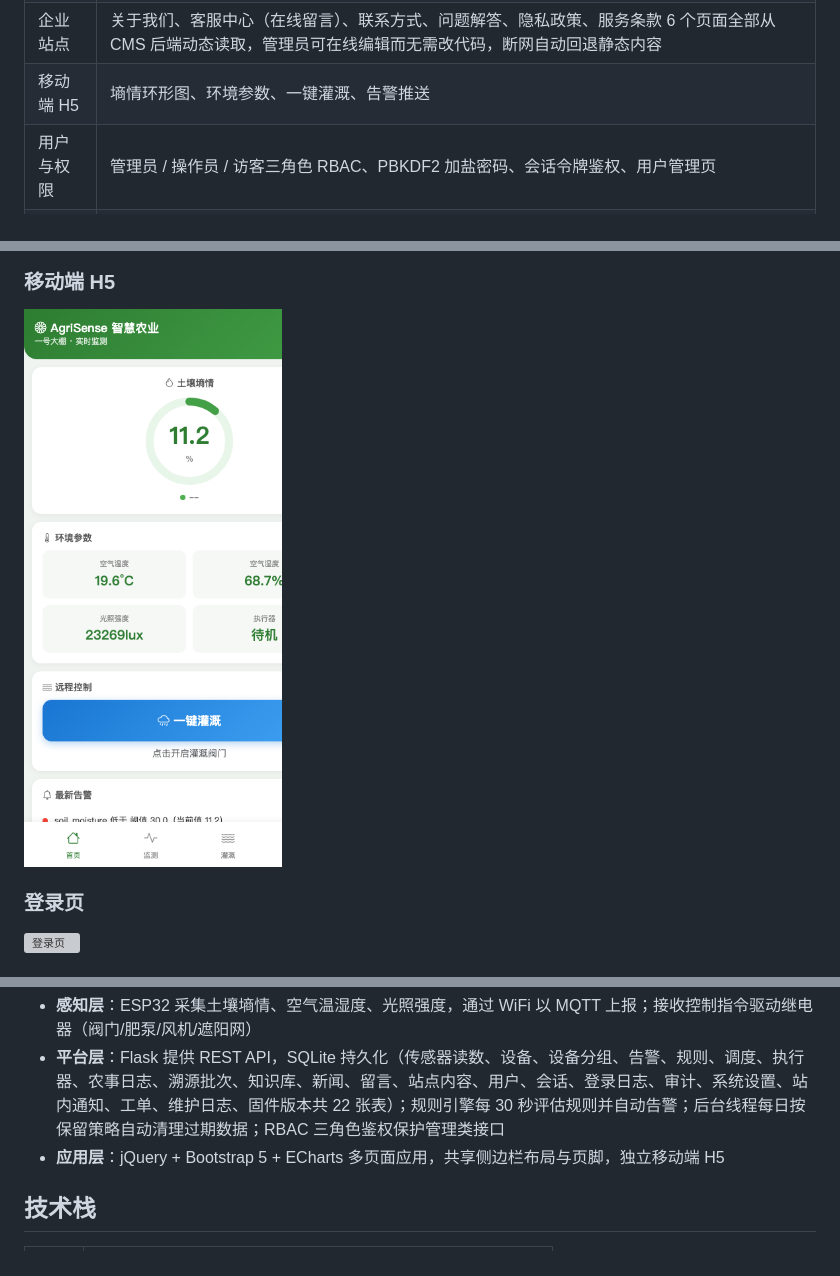
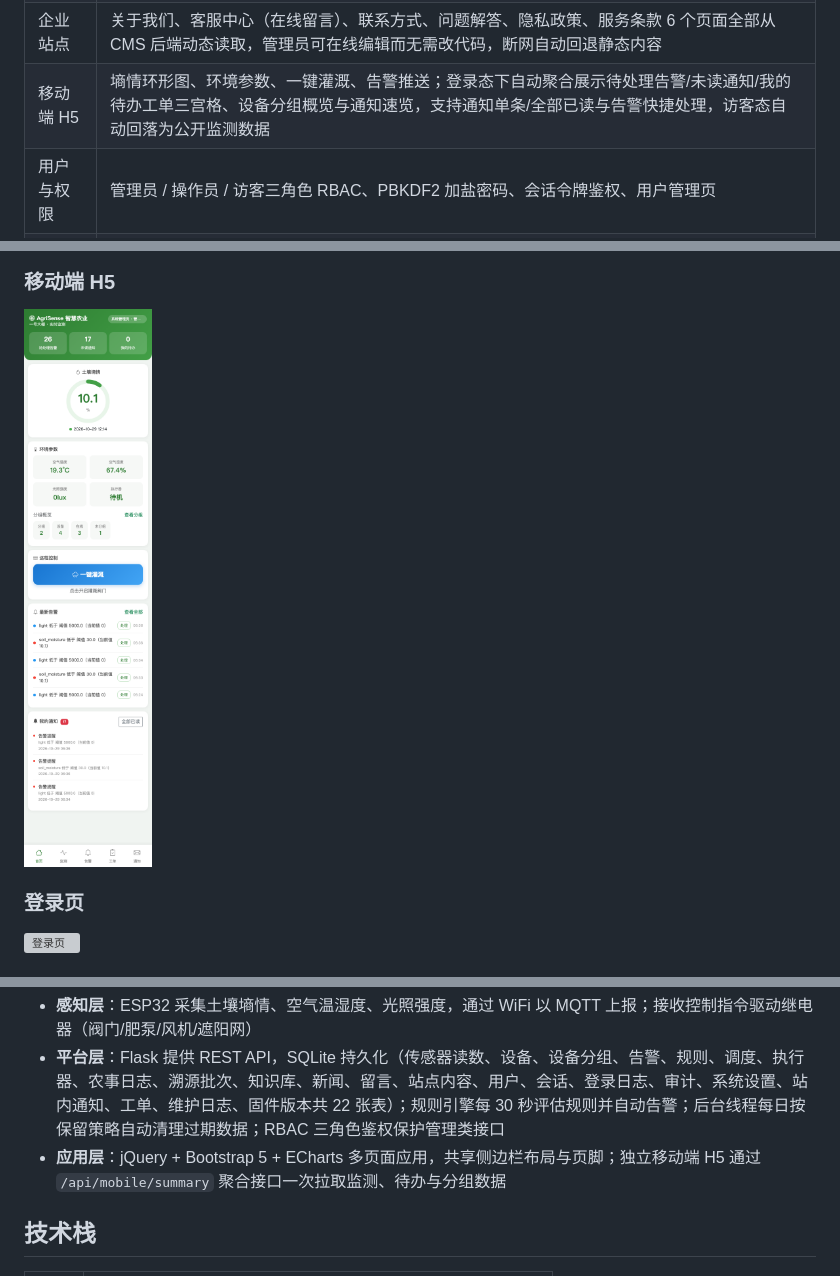
Before and after one commit to platojobs/AgriSence, a Markdown page: README.md, 3 parts joined by grey strips. GitHub-like rendering; pictures changed too: docs/screenshots/mobile.png; grey boxes are pictures that could not be loaded.

```diff
--- a/README.md
+++ b/README.md
@@ -23,7 +23,7 @@
 | 农业知识库 | 种植技术 / 病虫害防治 / 水肥管理 / 智慧农业四大分类，支持搜索 |
 | 农业新闻 | 政策 / 行业 / 科技 / 行情资讯，头条 + 阅读量统计 |
 | 企业站点 | 关于我们、客服中心（在线留言）、联系方式、问题解答、隐私政策、服务条款 6 个页面全部从 CMS 后端动态读取，管理员可在线编辑而无需改代码，断网自动回退静态内容 |
-| 移动端 H5 | 墒情环形图、环境参数、一键灌溉、告警推送 |
+| 移动端 H5 | 墒情环形图、环境参数、一键灌溉、告警推送；登录态下自动聚合展示待处理告警/未读通知/我的待办工单三宫格、设备分组概览与通知速览，支持通知单条/全部已读与告警快捷处理，访客态自动回落为公开监测数据 |
 | 用户与权限 | 管理员 / 操作员 / 访客三角色 RBAC、PBKDF2 加盐密码、会话令牌鉴权、用户管理页 |
 | 个人中心 | 修改本人密码（验证原密码）、登录历史（IP/设备/成败记录）、一键退出其他设备会话 |
 | 审计日志 | 全站关键操作自动留痕（用户/设备/灌溉/告警/CMS 等 30+ 类动作），管理员可按操作类型、用户名、关键词检索 |
@@ -164,7 +164,7 @@ ESP32 传感器  →   MQTT Broker  →  Flask API + SQLite  →   Web 多页面
 
 - **感知层**：ESP32 采集土壤墒情、空气温湿度、光照强度，通过 WiFi 以 MQTT 上报；接收控制指令驱动继电器（阀门/肥泵/风机/遮阳网）
 - **平台层**：Flask 提供 REST API，SQLite 持久化（传感器读数、设备、设备分组、告警、规则、调度、执行器、农事日志、溯源批次、知识库、新闻、留言、站点内容、用户、会话、登录日志、审计、系统设置、站内通知、工单、维护日志、固件版本共 22 张表）；规则引擎每 30 秒评估规则并自动告警；后台线程每日按保留策略自动清理过期数据；RBAC 三角色鉴权保护管理类接口
-- **应用层**：jQuery + Bootstrap 5 + ECharts 多页面应用，共享侧边栏布局与页脚，独立移动端 H5
+- **应用层**：jQuery + Bootstrap 5 + ECharts 多页面应用，共享侧边栏布局与页脚；独立移动端 H5 通过 `/api/mobile/summary` 聚合接口一次拉取监测、待办与分组数据
 
 ## 技术栈
 
```
Also changed, not shown: other parts of README.md (+1 -0 lines), 3 other files.
